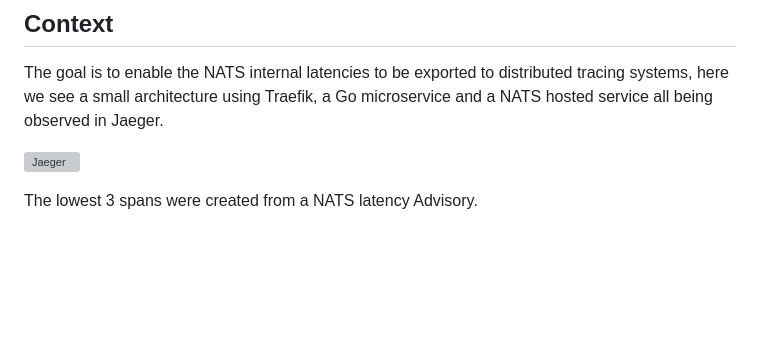
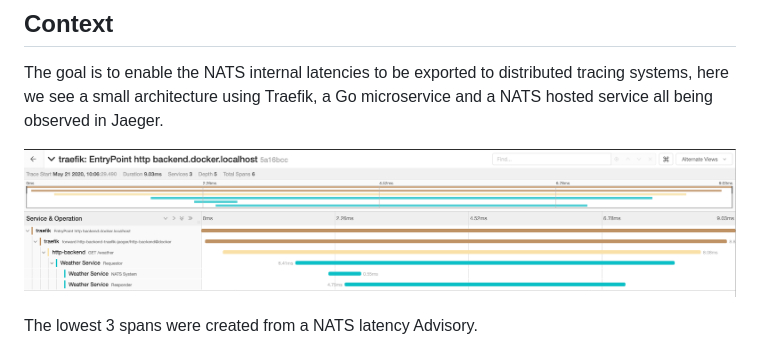
Before and after one commit to nats-io/nats-architecture-and-design, a Markdown page: adr/ADR-3.md, the part around the change. Drawn GitHub-style; blank space fills up the shorter version; grey boxes are pictures that could not be loaded.

Commit message:
update images
Signed-off-by: R.I.Pienaar <rip@devco.net>

```diff
--- a/adr/ADR-3.md
+++ b/adr/ADR-3.md
@@ -13,7 +13,7 @@
 The goal is to enable the NATS internal latencies to be exported to distributed tracing systems, here we see a small
 architecture using Traefik, a Go microservice and a NATS hosted service all being observed in Jaeger.
 
-![Jaeger](0003-jaeger-trace.png)
+![Jaeger](images/0003-jaeger-trace.png)
 
 The lowest 3 spans were created from a NATS latency Advisory.
 
```
Also changed, not shown: adr/images/0016-ordered-consumer-groups-overview.png (renamed from adr/images/16-ordered-consumer-groups-overview.png), 1 other file.
